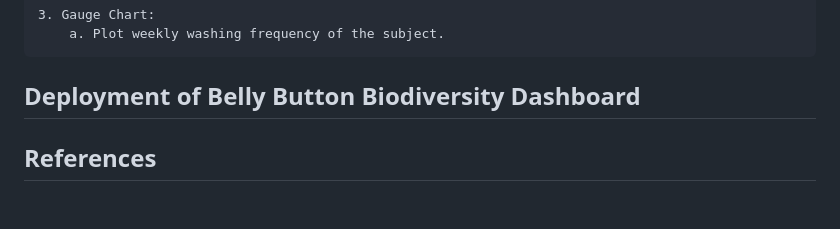
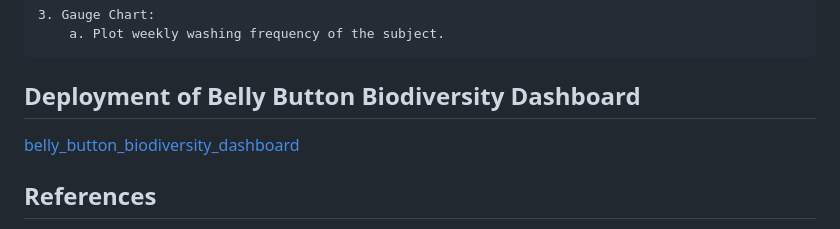
Before and after one commit to tmard/Belly-Button-Biodiversity, a Markdown page: README.md, the part around the change. Drawn GitHub-style; blank space fills up the shorter version.

```diff
--- a/README.md
+++ b/README.md
@@ -97,6 +97,8 @@ The charts comprised of the following tasks:
 ## Deployment of Belly Button Biodiversity Dashboard
 
 
+[belly_button_biodiversity_dashboard](../Images/belly_button_biodiversity_dashboard.png)
+
 
 ## References
 
```
